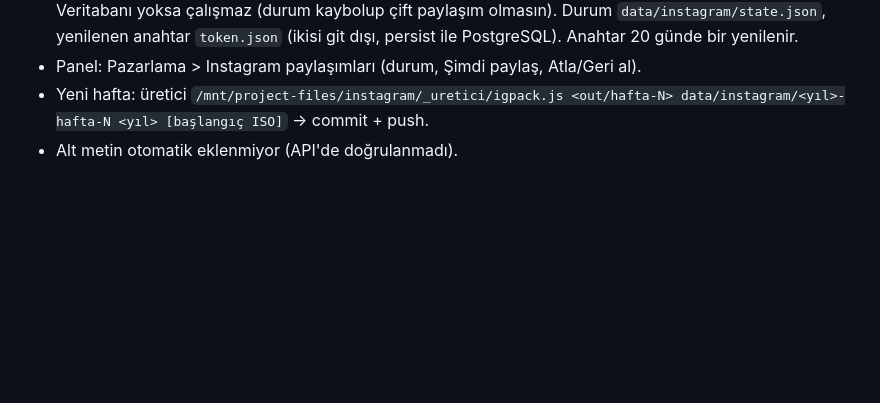
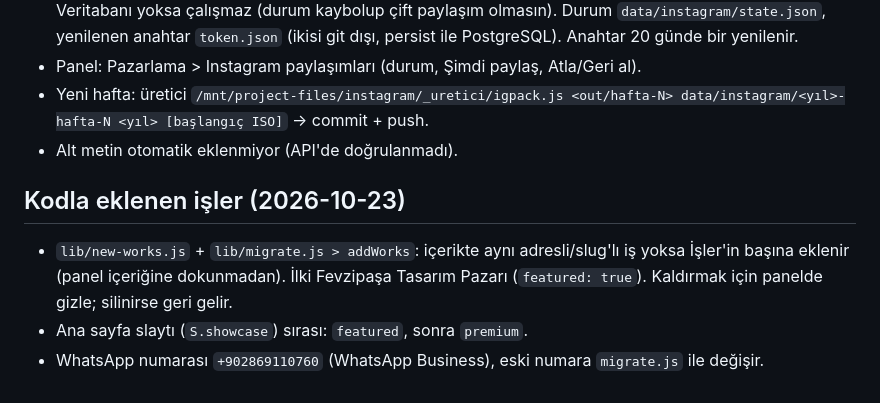
Before and after one commit to turedikemal/goatz-studio, a Markdown page: CLAUDE.md, the part around the change. Drawn GitHub-style; blank space fills up the shorter version.

Commit message:
Notlar: kodla eklenen işler, WhatsApp numarası
Co-Authored-By: Claude Opus 5.5 (1M context) <noreply@anthropic.com>
Claude-Session: https://claude.ai/code/session_01MhConEkNWRSmpgMo82R8b3

```diff
--- a/CLAUDE.md
+++ b/CLAUDE.md
@@ -129,3 +129,8 @@ Web tasarım + e-ticaret + ürün çekimi stüdyosu sitesi, içerik paneli (/adm
 - Panel: Pazarlama > Instagram paylaşımları (durum, Şimdi paylaş, Atla/Geri al).
 - Yeni hafta: üretici `/mnt/project-files/instagram/_uretici/igpack.js <out/hafta-N> data/instagram/<yıl>-hafta-N <yıl> [başlangıç ISO]` → commit + push.
 - Alt metin otomatik eklenmiyor (API'de doğrulanmadı).
+
+## Kodla eklenen işler (2026-10-23)
+- `lib/new-works.js` + `lib/migrate.js > addWorks`: içerikte aynı adresli/slug'lı iş yoksa İşler'in başına eklenir (panel içeriğine dokunmadan). İlki Fevzipaşa Tasarım Pazarı (`featured: true`). Kaldırmak için panelde gizle; silinirse geri gelir.
+- Ana sayfa slaytı (`S.showcase`) sırası: `featured`, sonra `premium`.
+- WhatsApp numarası `+902869110760` (WhatsApp Business), eski numara `migrate.js` ile değişir.
```
